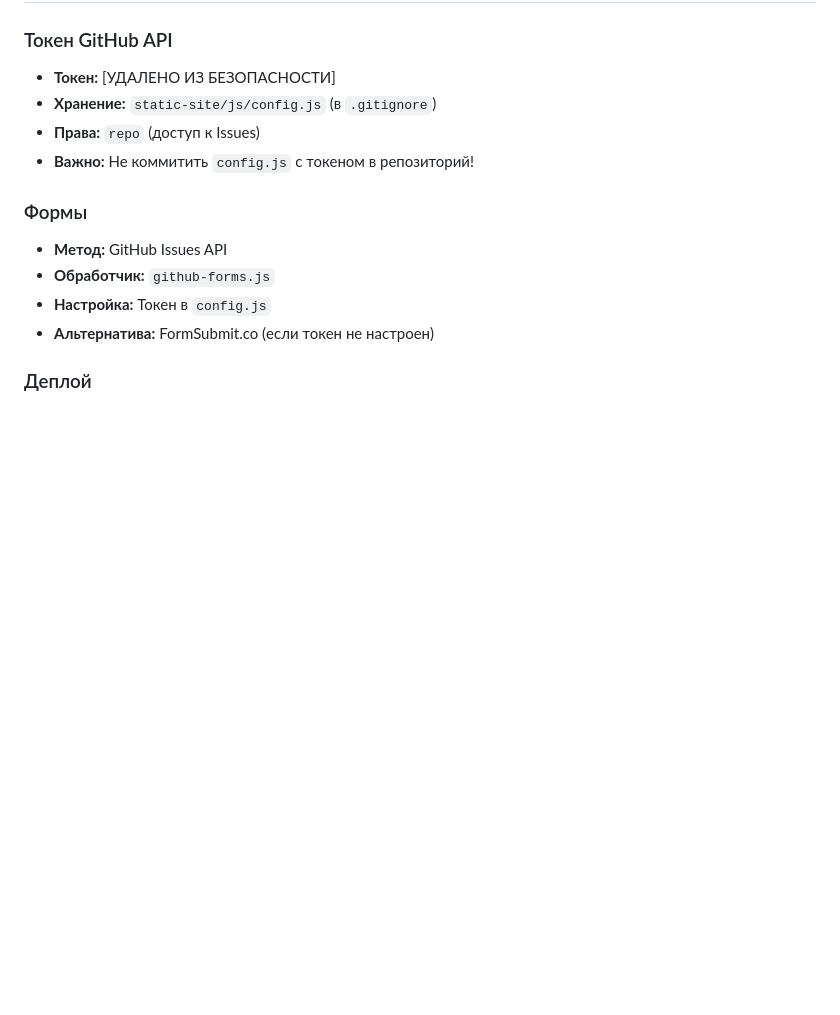
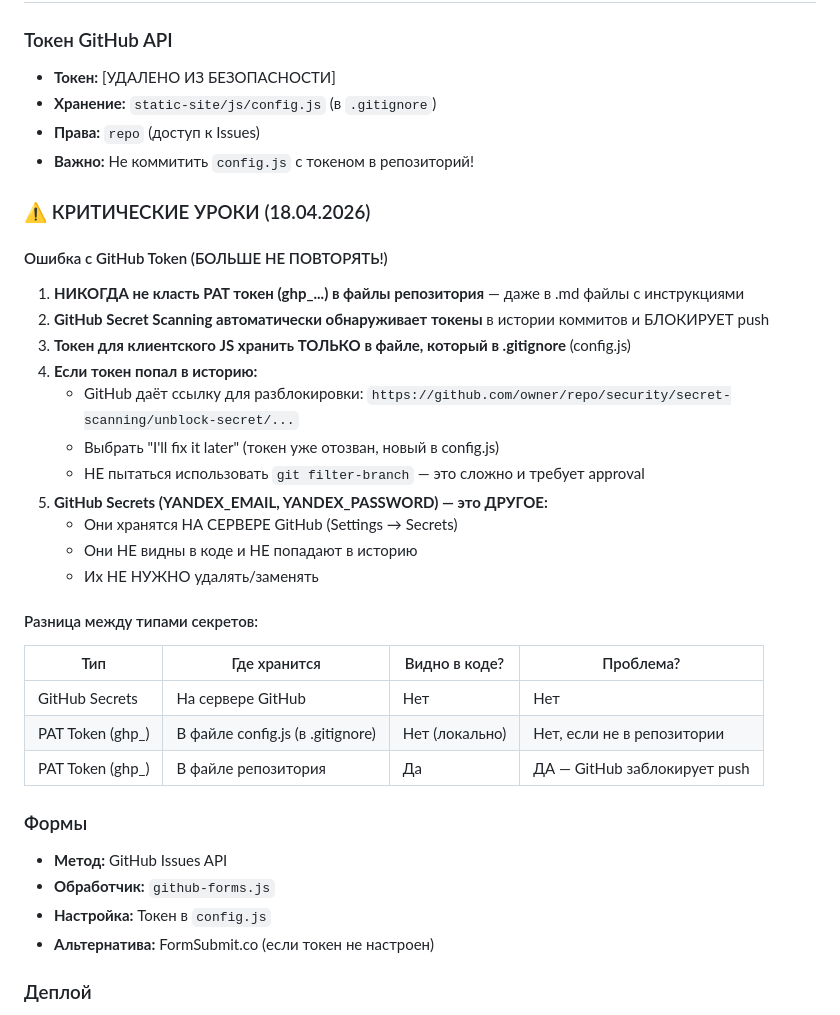
Before and after one commit to te213674/miniTES, a Markdown page: cline_docs/activeContext.md, the part around the change. GitHub-like rendering; blank space fills up the shorter version.

Commit message:
docs: add lessons learned - token security and shell commands guide

```diff
--- a/cline_docs/activeContext.md
+++ b/cline_docs/activeContext.md
@@ -105,6 +105,28 @@ static-site/
 - **Права:** `repo` (доступ к Issues)
 - **Важно:** Не коммитить `config.js` с токеном в репозиторий!
 
+### ⚠️ КРИТИЧЕСКИЕ УРОКИ (18.04.2026)
+
+#### Ошибка с GitHub Token (БОЛЬШЕ НЕ ПОВТОРЯТЬ!)
+1. **НИКОГДА не класть PAT токен (ghp_...) в файлы репозитория** — даже в .md файлы с инструкциями
+2. **GitHub Secret Scanning автоматически обнаруживает токены** в истории коммитов и БЛОКИРУЕТ push
+3. **Токен для клиентского JS хранить ТОЛЬКО в файле, который в .gitignore** (config.js)
+4. **Если токен попал в историю:**
+   - GitHub даёт ссылку для разблокировки: `https://github.com/owner/repo/security/secret-scanning/unblock-secret/...`
+   - Выбрать "I'll fix it later" (токен уже отозван, новый в config.js)
+   - НЕ пытаться использовать `git filter-branch` — это сложно и требует approval
+5. **GitHub Secrets (YANDEX_EMAIL, YANDEX_PASSWORD) — это ДРУГОЕ:**
+   - Они хранятся НА СЕРВЕРЕ GitHub (Settings → Secrets)
+   - Они НЕ видны в коде и НЕ попадают в историю
+   - Их НЕ НУЖНО удалять/заменять
+
+#### Разница между типами секретов:
+| Тип | Где хранится | Видно в коде? | Проблема? |
+|-----|-------------|---------------|-----------|
+| GitHub Secrets | На сервере GitHub | Нет | Нет |
+| PAT Token (ghp_) | В файле config.js (в .gitignore) | Нет (локально) | Нет, если не в репозитории |
+| PAT Token (ghp_) | В файле репозитория | Да | ДА — GitHub заблокирует push |
+
 ### Формы
 - **Метод:** GitHub Issues API
 - **Обработчик:** `github-forms.js`
```
Also changed, not shown: cline_docs/techContext.md (+49 -0 lines).
